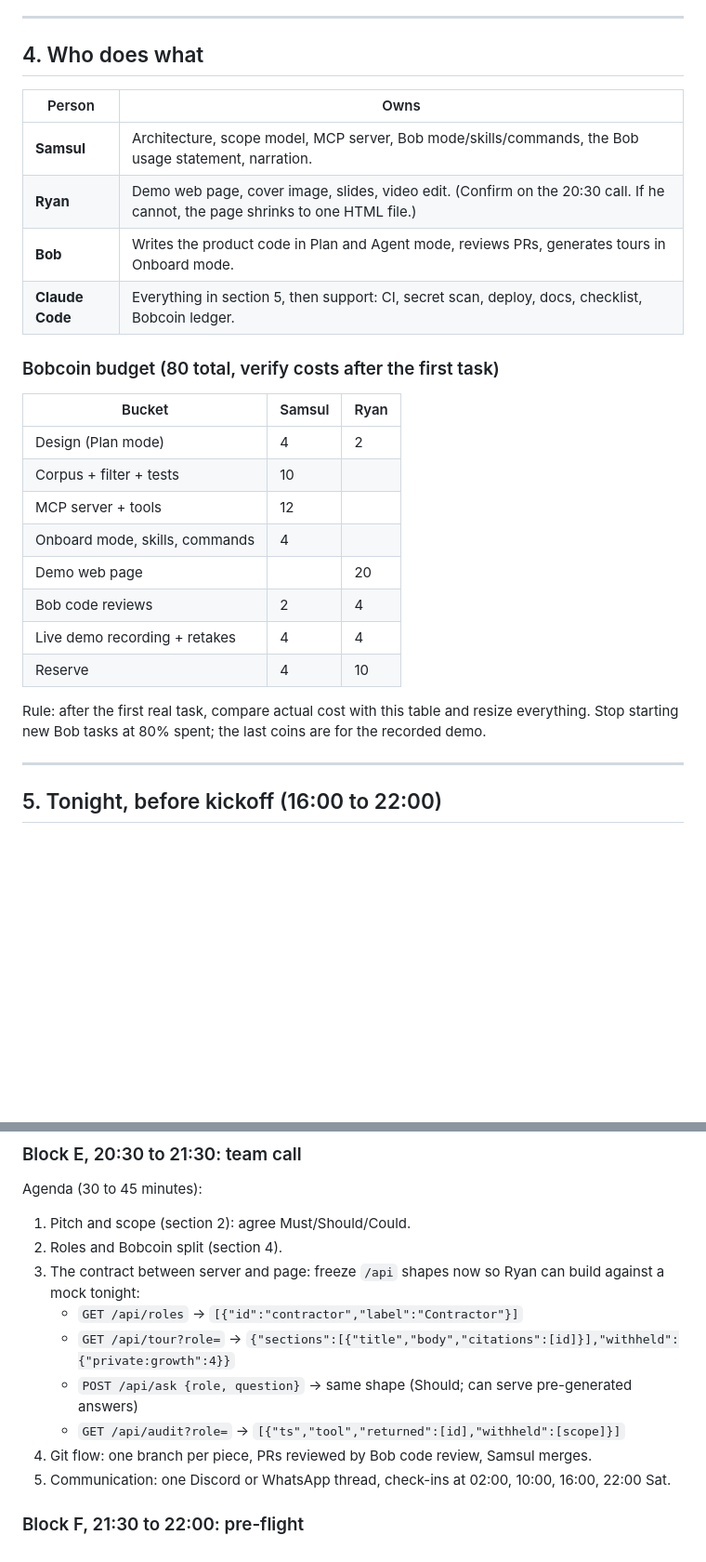
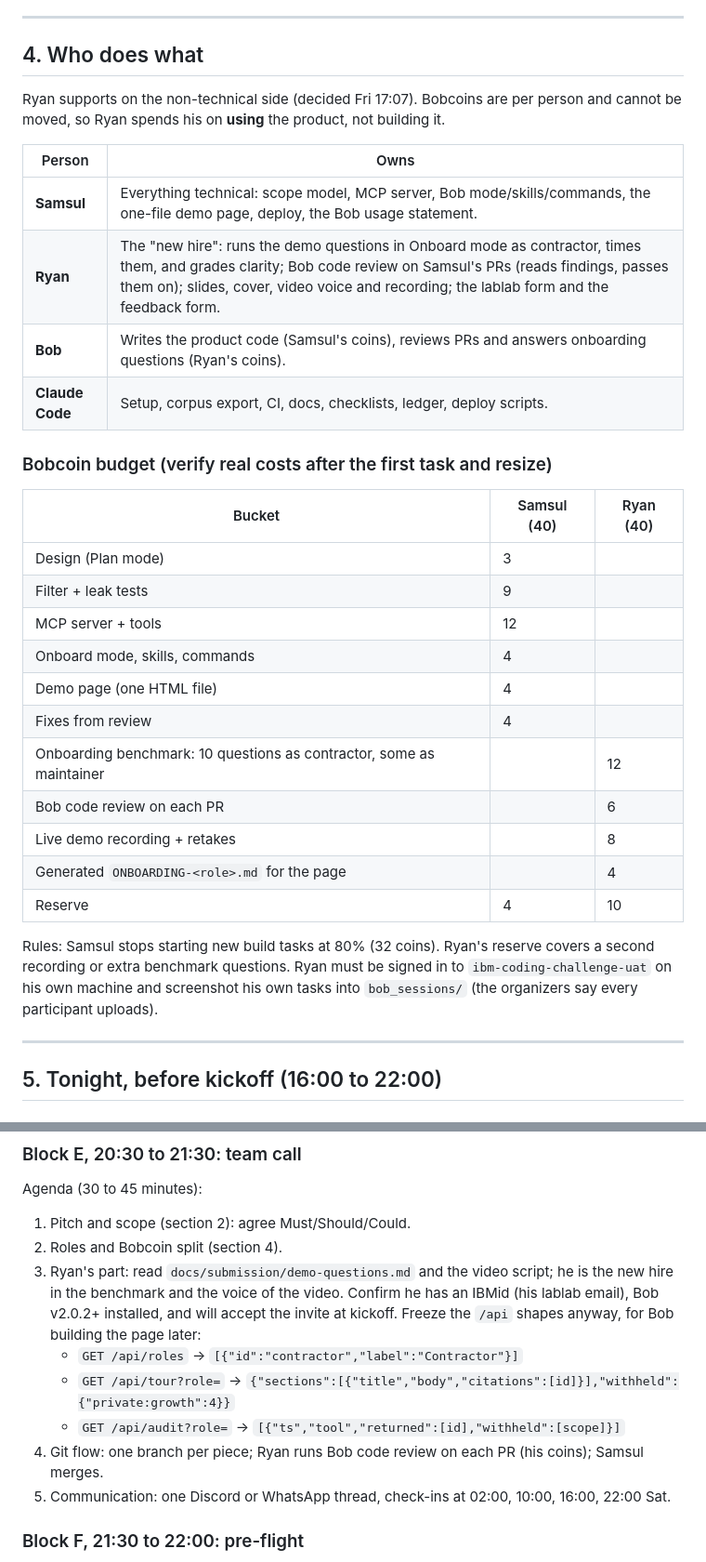
Before and after one commit to gablooge/lawang-onboard, a Markdown page: PLAN.md, 2 parts joined by grey strips. Shown at 93% size. GitHub-like rendering; blank space fills up the shorter version.

Commit message:
Replan with Ryan as non-technical support who spends his coins using the product

```diff
--- a/PLAN.md
+++ b/PLAN.md
@@ -243,28 +243,36 @@ Every tool response ends with a `withheld` summary for that call.
 
 ## 4. Who does what
 
+Ryan supports on the non-technical side (decided Fri 17:07). Bobcoins are per person and cannot be
+moved, so Ryan spends his on **using** the product, not building it.
+
 | Person | Owns |
 |---|---|
-| **Samsul** | Architecture, scope model, MCP server, Bob mode/skills/commands, the Bob usage statement, narration. |
-| **Ryan** | Demo web page, cover image, slides, video edit. (Confirm on the 20:30 call. If he cannot, the page shrinks to one HTML file.) |
-| **Bob** | Writes the product code in Plan and Agent mode, reviews PRs, generates tours in Onboard mode. |
-| **Claude Code** | Everything in section 5, then support: CI, secret scan, deploy, docs, checklist, Bobcoin ledger. |
+| **Samsul** | Everything technical: scope model, MCP server, Bob mode/skills/commands, the one-file demo page, deploy, the Bob usage statement. |
+| **Ryan** | The "new hire": runs the demo questions in Onboard mode as contractor, times them, and grades clarity; Bob code review on Samsul's PRs (reads findings, passes them on); slides, cover, video voice and recording; the lablab form and the feedback form. |
+| **Bob** | Writes the product code (Samsul's coins), reviews PRs and answers onboarding questions (Ryan's coins). |
+| **Claude Code** | Setup, corpus export, CI, docs, checklists, ledger, deploy scripts. |
 
-### Bobcoin budget (80 total, verify costs after the first task)
+### Bobcoin budget (verify real costs after the first task and resize)
 
-| Bucket | Samsul | Ryan |
+| Bucket | Samsul (40) | Ryan (40) |
 |---|---|---|
-| Design (Plan mode) | 4 | 2 |
-| Corpus + filter + tests | 10 | |
+| Design (Plan mode) | 3 | |
+| Filter + leak tests | 9 | |
 | MCP server + tools | 12 | |
 | Onboard mode, skills, commands | 4 | |
-| Demo web page | | 20 |
-| Bob code reviews | 2 | 4 |
-| Live demo recording + retakes | 4 | 4 |
+| Demo page (one HTML file) | 4 | |
+| Fixes from review | 4 | |
+| Onboarding benchmark: 10 questions as contractor, some as maintainer | | 12 |
+| Bob code review on each PR | | 6 |
+| Live demo recording + retakes | | 8 |
+| Generated `ONBOARDING-<role>.md` for the page | | 4 |
 | Reserve | 4 | 10 |
 
-Rule: after the first real task, compare actual cost with this table and resize everything.
-Stop starting new Bob tasks at 80% spent; the last coins are for the recorded demo.
+Rules: Samsul stops starting new build tasks at 80% (32 coins). Ryan's reserve covers a second
+recording or extra benchmark questions. Ryan must be signed in to `ibm-coding-challenge-uat` on his
+own machine and screenshot his own tasks into `bob_sessions/` (the organizers say every
+participant uploads).
 
 ---
 
@@ -353,13 +361,14 @@ This is data preparation, not product code: it produces the dataset the product
 Agenda (30 to 45 minutes):
 1. Pitch and scope (section 2): agree Must/Should/Could.
 2. Roles and Bobcoin split (section 4).
-3. The contract between server and page: freeze `/api` shapes now so Ryan can build against a
-   mock tonight:
+3. Ryan's part: read `docs/submission/demo-questions.md` and the video script; he is the new hire
+   in the benchmark and the voice of the video. Confirm he has an IBMid (his lablab email), Bob
+   v2.0.2+ installed, and will accept the invite at kickoff. Freeze the `/api` shapes anyway, for
+   Bob building the page later:
    - `GET /api/roles` -> `[{"id":"contractor","label":"Contractor"}]`
    - `GET /api/tour?role=` -> `{"sections":[{"title","body","citations":[id]}],"withheld":{"private:growth":4}}`
-   - `POST /api/ask {role, question}` -> same shape (Should; can serve pre-generated answers)
    - `GET /api/audit?role=` -> `[{"ts","tool","returned":[id],"withheld":[scope]}]`
-4. Git flow: one branch per piece, PRs reviewed by Bob code review, Samsul merges.
+4. Git flow: one branch per piece; Ryan runs Bob code review on each PR (his coins); Samsul merges.
 5. Communication: one Discord or WhatsApp thread, check-ins at 02:00, 10:00, 16:00, 22:00 Sat.
 
 ### Block F, 21:30 to 22:00: pre-flight
```
Also changed, not shown: other parts of PLAN.md (+5 -3 lines).
